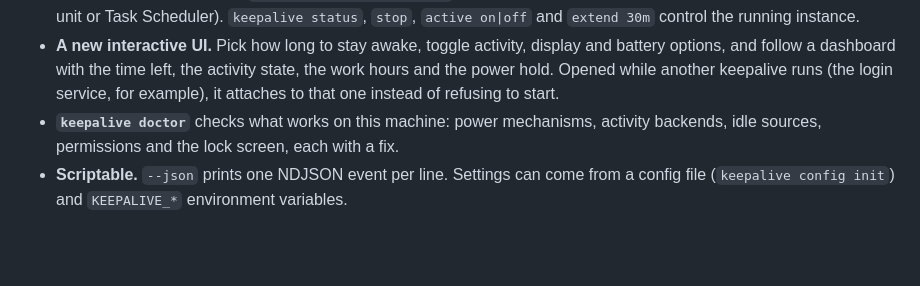
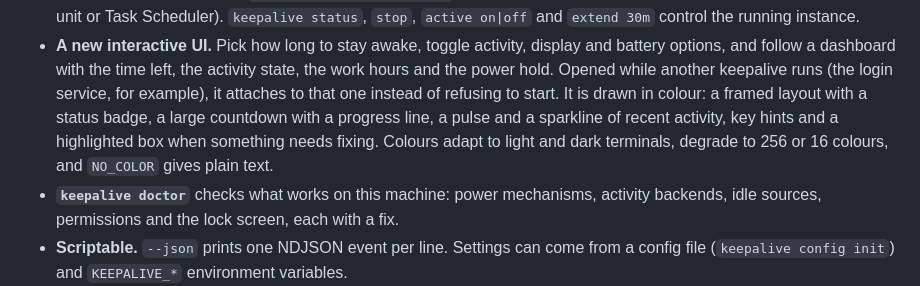
Before and after one commit to stigoleg/keep-alive, a Markdown page: CHANGELOG.md, the part around the change. Drawn GitHub-style; blank space fills up the shorter version.

Commit message:
docs(changelog): describe the colour design of the new interactive UI
Co-Authored-By: Claude Opus 5.5 <noreply@anthropic.com>
Claude-Session: https://claude.ai/code/session_01QwzjdcAhqhENJsMFaJFCtd

```diff
--- a/CHANGELOG.md
+++ b/CHANGELOG.md
@@ -29,7 +29,11 @@ All notable changes to keepalive. Releases before 2.0.0 are described on the
   display and battery options, and follow a dashboard with the time left,
   the activity state, the work hours and the power hold. Opened while
   another keepalive runs (the login service, for example), it attaches to
-  that one instead of refusing to start.
+  that one instead of refusing to start. It is drawn in colour: a framed
+  layout with a status badge, a large countdown with a progress line, a
+  pulse and a sparkline of recent activity, key hints and a highlighted box
+  when something needs fixing. Colours adapt to light and dark terminals,
+  degrade to 256 or 16 colours, and `NO_COLOR` gives plain text.
 - **`keepalive doctor`** checks what works on this machine: power
   mechanisms, activity backends, idle sources, permissions and the lock
   screen, each with a fix.
```
